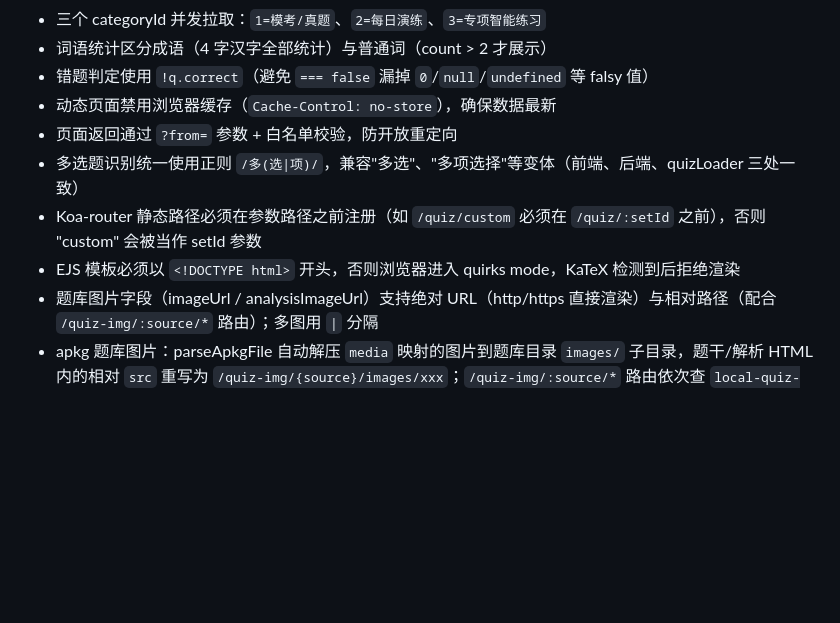
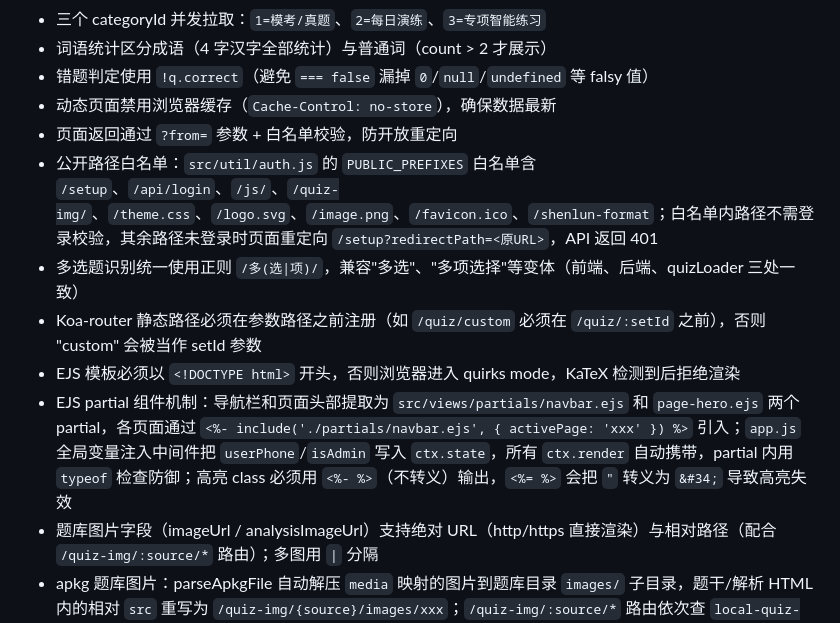
Before and after one commit to zjsnh/fenbi-helper-master, a Markdown page: README.md, the part around the change. Drawn GitHub-style; blank space fills up the shorter version.

Commit message:
docs: 工程约定新增 EJS partial 机制与公开路径白名单两条

```diff
--- a/README.md
+++ b/README.md
@@ -278,9 +278,11 @@ node src/app.js
 - 错题判定使用 `!q.correct`（避免 `=== false` 漏掉 `0`/`null`/`undefined` 等 falsy 值）
 - 动态页面禁用浏览器缓存（`Cache-Control: no-store`），确保数据最新
 - 页面返回通过 `?from=` 参数 + 白名单校验，防开放重定向
+- 公开路径白名单：`src/util/auth.js` 的 `PUBLIC_PREFIXES` 白名单含 `/setup`、`/api/login`、`/js/`、`/quiz-img/`、`/theme.css`、`/logo.svg`、`/image.png`、`/favicon.ico`、`/shenlun-format`；白名单内路径不需登录校验，其余路径未登录时页面重定向 `/setup?redirectPath=<原URL>`，API 返回 401
 - 多选题识别统一使用正则 `/多(选|项)/`，兼容"多选"、"多项选择"等变体（前端、后端、quizLoader 三处一致）
 - Koa-router 静态路径必须在参数路径之前注册（如 `/quiz/custom` 必须在 `/quiz/:setId` 之前），否则 "custom" 会被当作 setId 参数
 - EJS 模板必须以 `<!DOCTYPE html>` 开头，否则浏览器进入 quirks mode，KaTeX 检测到后拒绝渲染
+- EJS partial 组件机制：导航栏和页面头部提取为 `src/views/partials/navbar.ejs` 和 `page-hero.ejs` 两个 partial，各页面通过 `<%- include('./partials/navbar.ejs', { activePage: 'xxx' }) %>` 引入；`app.js` 全局变量注入中间件把 `userPhone`/`isAdmin` 写入 `ctx.state`，所有 `ctx.render` 自动携带，partial 内用 `typeof` 检查防御；高亮 class 必须用 `<%- %>`（不转义）输出，`<%= %>` 会把 `"` 转义为 `&#34;` 导致高亮失效
 - 题库图片字段（imageUrl / analysisImageUrl）支持绝对 URL（http/https 直接渲染）与相对路径（配合 `/quiz-img/:source/*` 路由）；多图用 `|` 分隔
 - apkg 题库图片：parseApkgFile 自动解压 `media` 映射的图片到题库目录 `images/` 子目录，题干/解析 HTML 内的相对 `src` 重写为 `/quiz-img/{source}/images/xxx`；`/quiz-img/:source/*` 路由依次查 `local-quiz-bank/` 与 `uploaded-quizzes/`
 - apkg 题干含 HTML 标签（资料分析题常见 `<div>/<b>/<br>/<img>`），quiz-play.ejs / quiz-result.ejs 题干直接 innerHTML 渲染不做转义；结果页题干预览用 `.replace(/<[^>]+>/g, '')` 去标签
```
